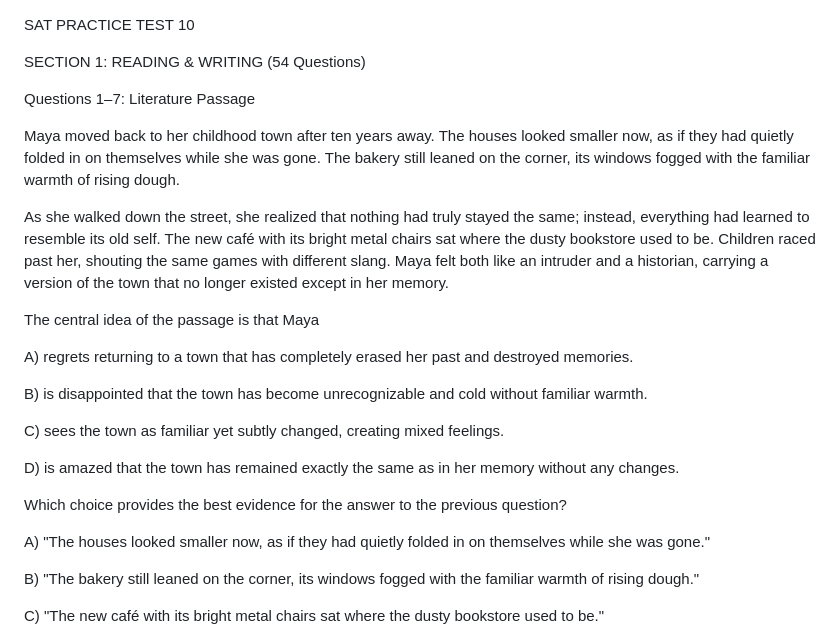
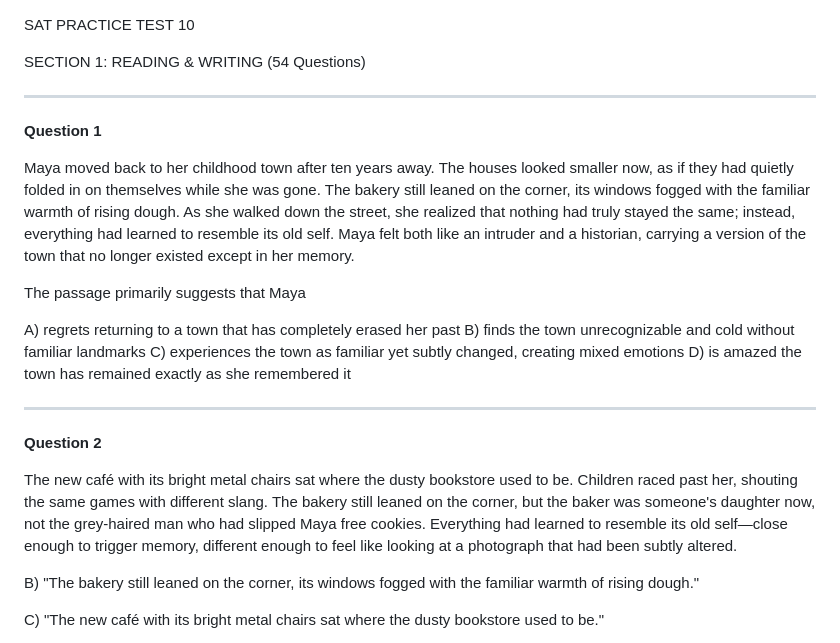
Before and after one commit to Rockypocky77/ChancifySATPrep, a Markdown page: sat10.md, the part around the change. Drawn GitHub-style.

Commit message:
sat10: Restructured reading with individual passages

```diff
--- a/sat10.md
+++ b/sat10.md
@@ -3,35 +3,24 @@ SAT PRACTICE TEST 10
 
 SECTION 1: READING & WRITING (54 Questions)
 
-
-Questions 1–7: Literature Passage
-
-
-Maya moved back to her childhood town after ten years away. The houses looked smaller now, as if they had quietly folded in on themselves while she was gone. The bakery still leaned on the corner, its windows fogged with the familiar warmth of rising dough.
-
-
-As she walked down the street, she realized that nothing had truly stayed the same; instead, everything had learned to resemble its old self. The new café with its bright metal chairs sat where the dusty bookstore used to be. Children raced past her, shouting the same games with different slang. Maya felt both like an intruder and a historian, carrying a version of the town that no longer existed except in her memory.
-
-
-The central idea of the passage is that Maya
-
-
-A) regrets returning to a town that has completely erased her past and destroyed memories.
-
-
-B) is disappointed that the town has become unrecognizable and cold without familiar warmth.
-
-
-C) sees the town as familiar yet subtly changed, creating mixed feelings.
-
-
-D) is amazed that the town has remained exactly the same as in her memory without any changes.
-
-
-Which choice provides the best evidence for the answer to the previous question?
-
-
-A) "The houses looked smaller now, as if they had quietly folded in on themselves while she was gone."
+---
+
+**Question 1**
+
+Maya moved back to her childhood town after ten years away. The houses looked smaller now, as if they had quietly folded in on themselves while she was gone. The bakery still leaned on the corner, its windows fogged with the familiar warmth of rising dough. As she walked down the street, she realized that nothing had truly stayed the same; instead, everything had learned to resemble its old self. Maya felt both like an intruder and a historian, carrying a version of the town that no longer existed except in her memory.
+
+The passage primarily suggests that Maya
+
+A) regrets returning to a town that has completely erased her past
+B) finds the town unrecognizable and cold without familiar landmarks
+C) experiences the town as familiar yet subtly changed, creating mixed emotions
+D) is amazed the town has remained exactly as she remembered it
+
+---
+
+**Question 2**
+
+The new café with its bright metal chairs sat where the dusty bookstore used to be. Children raced past her, shouting the same games with different slang. The bakery still leaned on the corner, but the baker was someone's daughter now, not the grey-haired man who had slipped Maya free cookies. Everything had learned to resemble its old self—close enough to trigger memory, different enough to feel like looking at a photograph that had been subtly altered.
 
 
 B) "The bakery still leaned on the corner, its windows fogged with the familiar warmth of rising dough."
```
